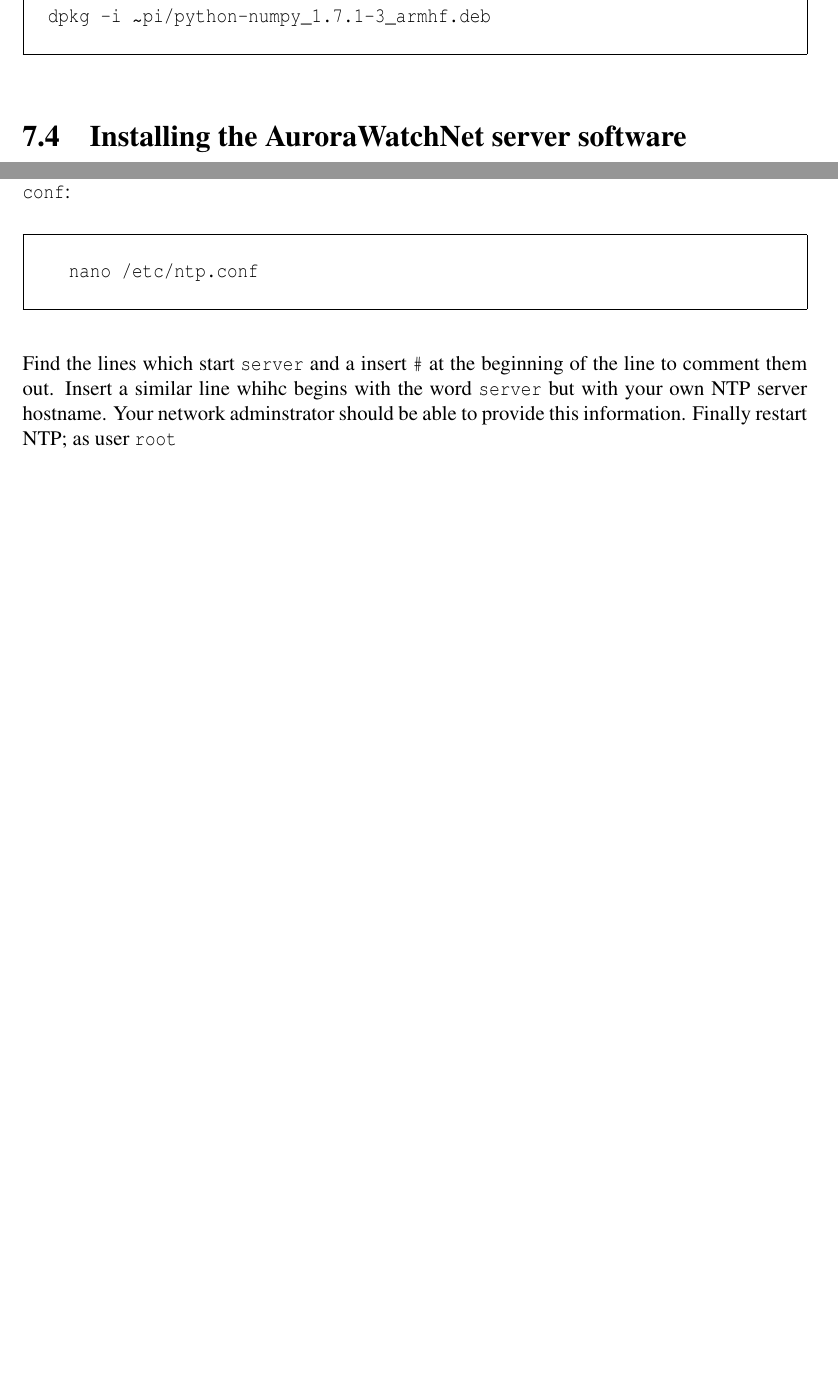
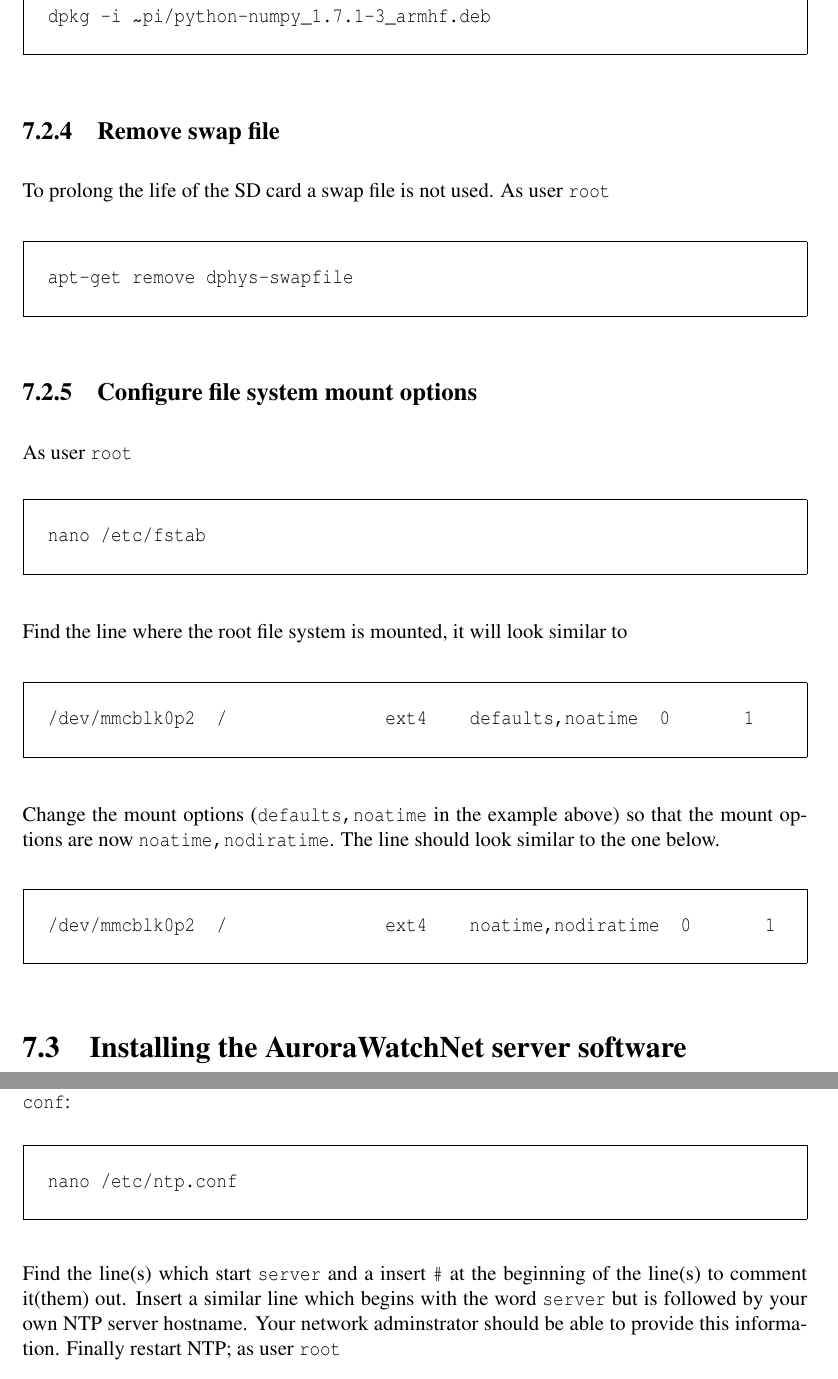
Before and after one commit to stevemarple/AuroraWatchNet, a LaTeX book (doc/manual/manual.tex, which reads doc/manual/raspberry-pi-setup.tex): two parts of pages 31 and 33 of 37 before the commit and two parts of pages 31 and 34 of 38 after it, joined at a grey line, cut so that both start at the same text, the shorter picture padded with empty space. Compiled offline with pdfLaTeX.

Commit message:
Adding swap file and noatime information for longer SD card life.

```diff
--- a/doc/manual/raspberry-pi-setup.tex
+++ b/doc/manual/raspberry-pi-setup.tex
@@ -73,3 +74,30 @@
+\subsection{Remove swap file}
+To prolong the life of the \sd\ card a swap file is not used. As user
+\rootUser
+\begin{Cmd}
+apt-get remove dphys-swapfile
+\end{Cmd}
+
+\subsection{Configure file system mount options}
+
+As user \rootUser
+\begin{Cmd}
+nano /etc/fstab
+\end{Cmd}
+
+Find the line where the root file system is mounted, it will look
+similar to
+\begin{Cmd}
+/dev/mmcblk0p2  /               ext4    defaults,noatime  0       1
+\end{Cmd}
+Change the mount options (\filename{defaults,noatime} in the example
+above) so that the mount options are now
+\filename{noatime,nodiratime}. The line should look similar to the one
+below.
+\begin{Cmd}
+/dev/mmcblk0p2  /               ext4    noatime,nodiratime  0       1
+\end{Cmd}
+
 
 \section{Installing the AuroraWatchNet server software}
 
@@ -169,11 +197,12 @@
 nano /etc/ntp.conf
 \end{Cmd}
 
-Find the lines which start \filename{server} and a insert \filename{#}
-at the beginning of the line to comment them out. Insert a similar
-line whihc begins with the word \filename{server} but with your own
-\ntp\ server hostname. Your network adminstrator should be able to
-provide this information. Finally restart \ntp; as user \rootUser
+Find the line(s) which start \filename{server} and a insert
+\filename{#} at the beginning of the line(s) to comment it(them)
+out. Insert a similar line which begins with the word
+\filename{server} but is followed by your own \ntp\ server
+hostname. Your network adminstrator should be able to provide this
+information. Finally restart \ntp; as user \rootUser
 \begin{Cmd}
 /etc/init/ntp restart
 \end{Cmd}
```
Also changed, not shown: doc/manual/raspberry-pi-setup.tex (19 more changed lines). Lines whose indentation alone changed are shown as unchanged.
